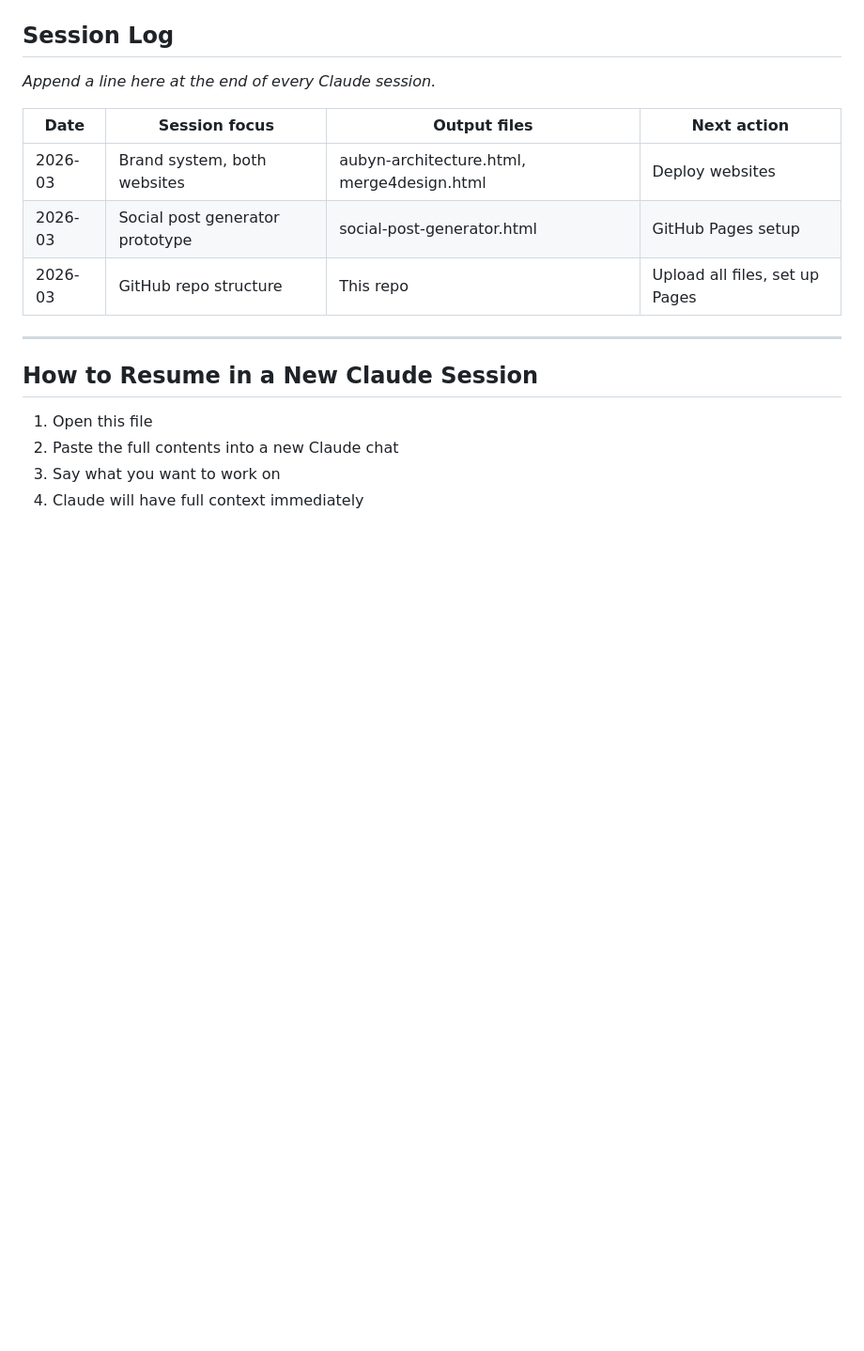
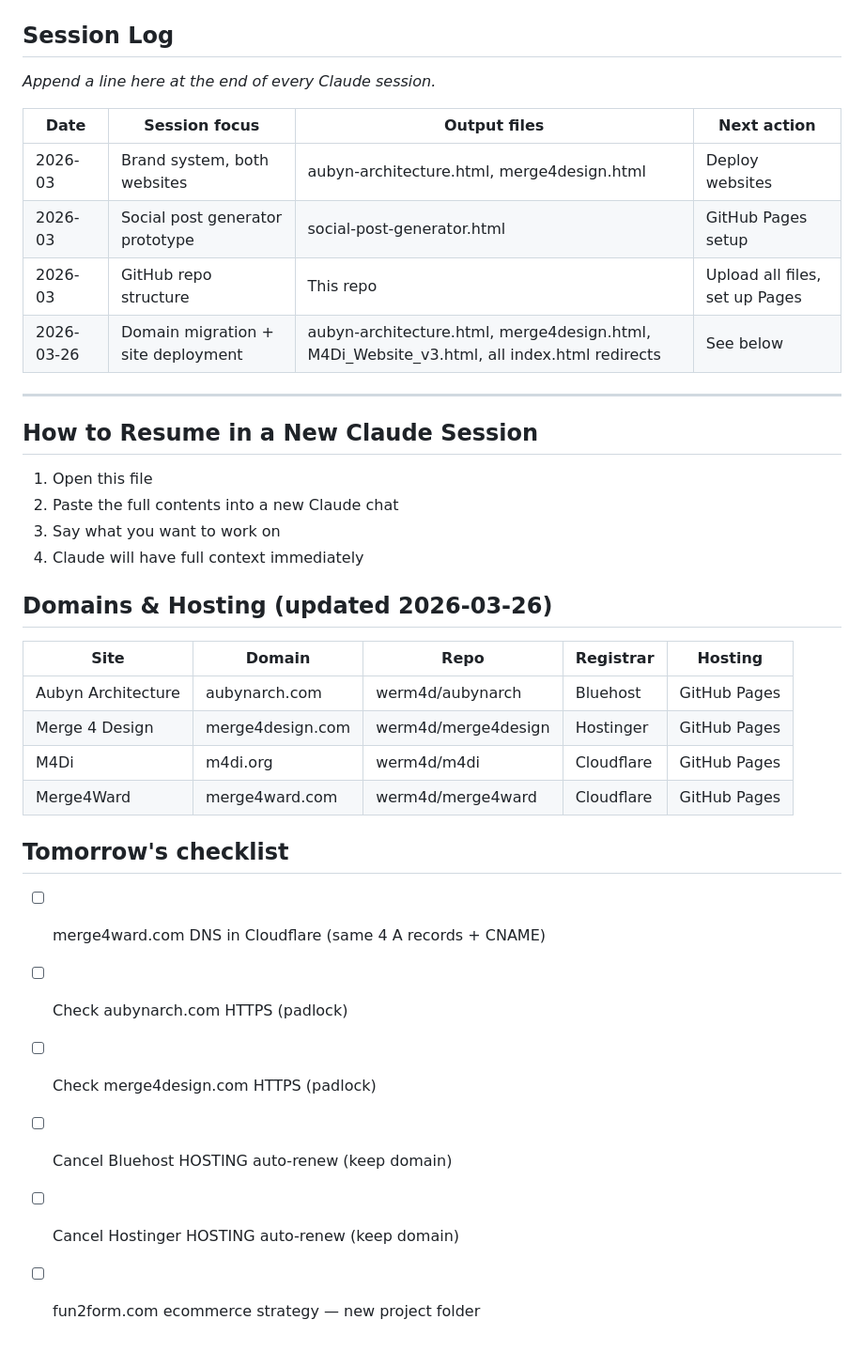
Before and after one commit to werm4d/studio-content, a Markdown page: STATUS.md, the part around the change. Shown at 94% size. Drawn GitHub-style; blank space fills up the shorter version.

```diff
--- a/STATUS.md
+++ b/STATUS.md
@@ -143,7 +143,7 @@ _Append a line here at the end of every Claude session._
 | 2026-03 | Brand system, both websites | aubyn-architecture.html, merge4design.html | Deploy websites |
 | 2026-03 | Social post generator prototype | social-post-generator.html | GitHub Pages setup |
 | 2026-03 | GitHub repo structure | This repo | Upload all files, set up Pages |
-
+| 2026-03-26 | Domain migration + site deployment | aubyn-architecture.html, merge4design.html, M4Di_Website_v3.html, all index.html redirects | See below |
 ---
 
 ## How to Resume in a New Claude Session
@@ -151,3 +151,19 @@ _Append a line here at the end of every Claude session._
 2. Paste the full contents into a new Claude chat
 3. Say what you want to work on
 4. Claude will have full context immediately
+## Domains & Hosting (updated 2026-03-26)
+
+| Site | Domain | Repo | Registrar | Hosting |
+|------|--------|------|-----------|---------|
+| Aubyn Architecture | aubynarch.com | werm4d/aubynarch | Bluehost | GitHub Pages |
+| Merge 4 Design | merge4design.com | werm4d/merge4design | Hostinger | GitHub Pages |
+| M4Di | m4di.org | werm4d/m4di | Cloudflare | GitHub Pages |
+| Merge4Ward | merge4ward.com | werm4d/merge4ward | Cloudflare | GitHub Pages |
+
+## Tomorrow's checklist
+- [ ] merge4ward.com DNS in Cloudflare (same 4 A records + CNAME)
+- [ ] Check aubynarch.com HTTPS (padlock)
+- [ ] Check merge4design.com HTTPS (padlock)
+- [ ] Cancel Bluehost HOSTING auto-renew (keep domain)
+- [ ] Cancel Hostinger HOSTING auto-renew (keep domain)
+- [ ] fun2form.com ecommerce strategy — new project folder
```
